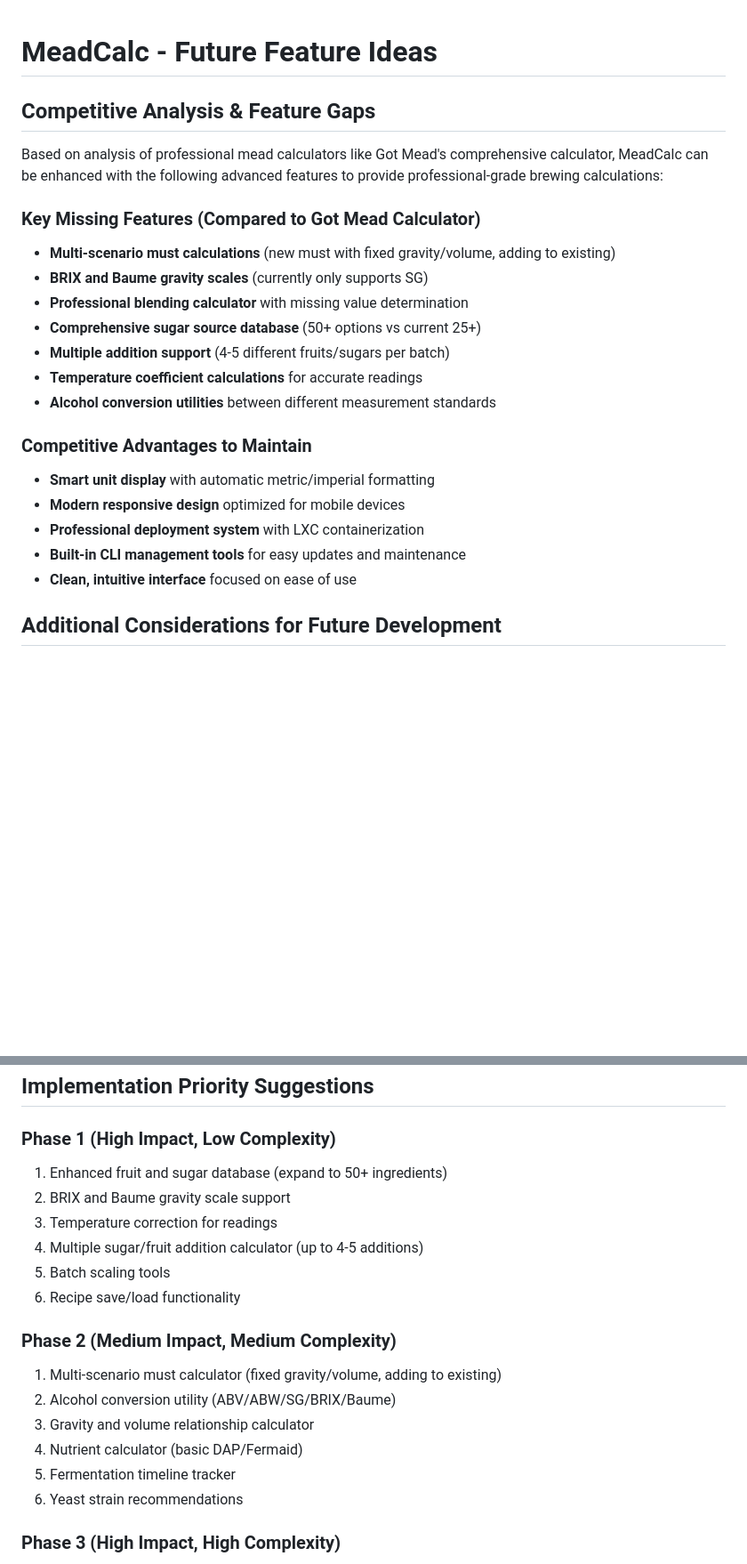
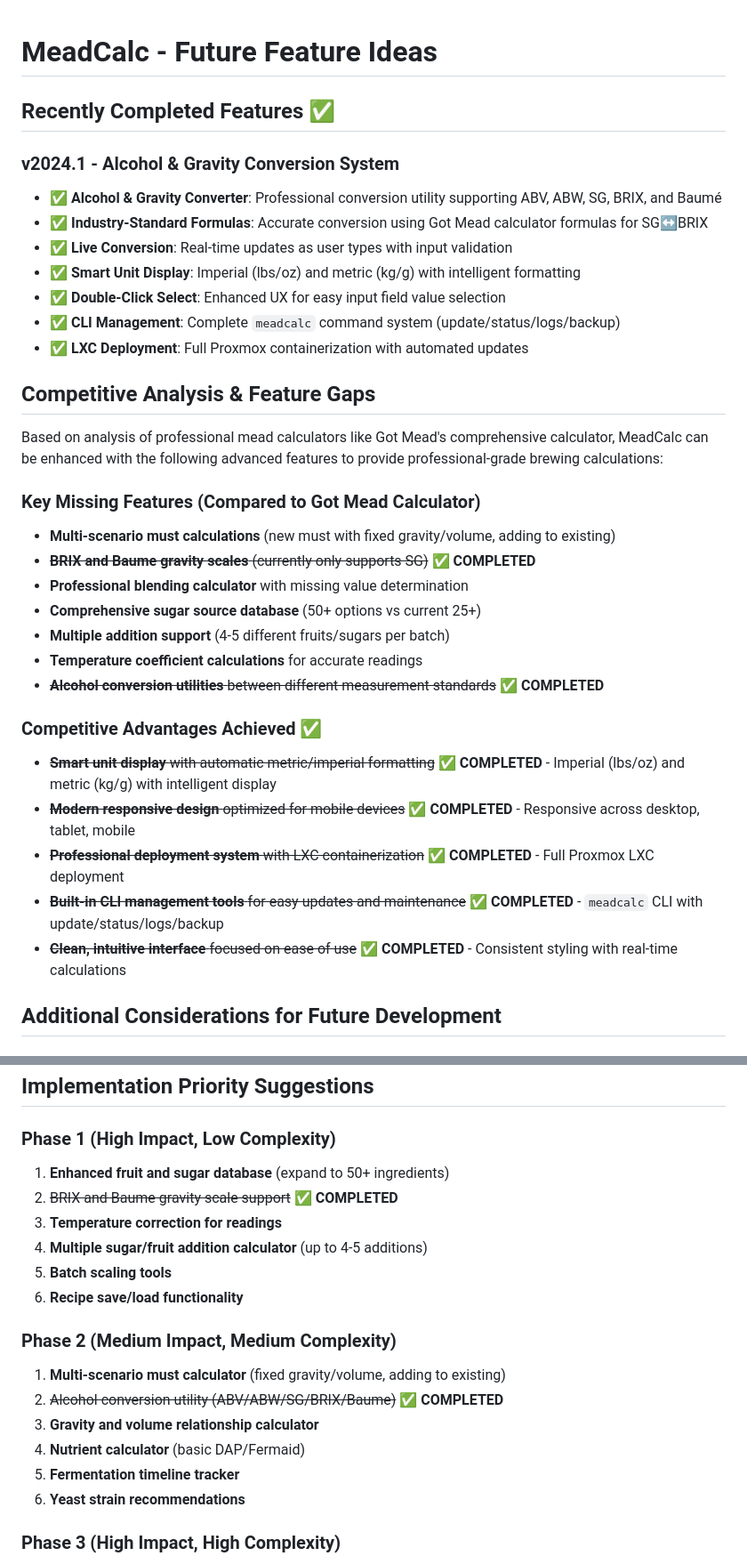
Before and after one commit to jacksoneyton/MeadCalc, a Markdown page: future-features.md, 2 parts joined by grey strips. Shown at 89% size. Drawn GitHub-style; blank space fills up the shorter version.

Commit message:
Update future-features.md with completed implementations
- Added "Recently Completed Features" section highlighting v2024.1 progress
- Struck through completed features with checkmarks and descriptions:
  * BRIX and Baumé gravity scales - Full support in conversion utility
  * Alcohol conversion utilities - Live conversion with industry formulas
  * Smart unit display - Imperial (lbs/oz) and metric (kg/g) formatting
  * CLI management tools - Complete meadcalc command system
  * LXC deployment system - Full Proxmox containerization
- Updated implementation priorities to reflect completed Phase 1 and Phase 2 items
- Maintains clear roadmap for remaining features while showcasing progress
- Renamed "Competitive Advantages to Maintain" to "Competitive Advantages Achieved"

🤖 Generated with [Claude Code](https://claude.ai/code)

Co-Authored-By: Claude <noreply@anthropic.com>

```diff
--- a/future-features.md
+++ b/future-features.md
@@ -1,4 +1,15 @@
 # MeadCalc - Future Feature Ideas
+
+## Recently Completed Features ✅
+
+### v2024.1 - Alcohol & Gravity Conversion System
+- ✅ **Alcohol & Gravity Converter**: Professional conversion utility supporting ABV, ABW, SG, BRIX, and Baumé
+- ✅ **Industry-Standard Formulas**: Accurate conversion using Got Mead calculator formulas for SG↔BRIX
+- ✅ **Live Conversion**: Real-time updates as user types with input validation
+- ✅ **Smart Unit Display**: Imperial (lbs/oz) and metric (kg/g) with intelligent formatting
+- ✅ **Double-Click Select**: Enhanced UX for easy input field value selection
+- ✅ **CLI Management**: Complete `meadcalc` command system (update/status/logs/backup)
+- ✅ **LXC Deployment**: Full Proxmox containerization with automated updates
 
 ## Competitive Analysis & Feature Gaps
 
@@ -6,19 +17,19 @@ Based on analysis of professional mead calculators like Got Mead's comprehensive
 
 ### Key Missing Features (Compared to Got Mead Calculator)
 - **Multi-scenario must calculations** (new must with fixed gravity/volume, adding to existing)
-- **BRIX and Baume gravity scales** (currently only supports SG)
+- ~~**BRIX and Baume gravity scales** (currently only supports SG)~~ ✅ **COMPLETED**
 - **Professional blending calculator** with missing value determination
 - **Comprehensive sugar source database** (50+ options vs current 25+)
 - **Multiple addition support** (4-5 different fruits/sugars per batch)
 - **Temperature coefficient calculations** for accurate readings
-- **Alcohol conversion utilities** between different measurement standards
+- ~~**Alcohol conversion utilities** between different measurement standards~~ ✅ **COMPLETED**
 
-### Competitive Advantages to Maintain
-- **Smart unit display** with automatic metric/imperial formatting
-- **Modern responsive design** optimized for mobile devices
-- **Professional deployment system** with LXC containerization
-- **Built-in CLI management tools** for easy updates and maintenance
-- **Clean, intuitive interface** focused on ease of use
+### Competitive Advantages Achieved ✅
+- ~~**Smart unit display** with automatic metric/imperial formatting~~ ✅ **COMPLETED** - Imperial (lbs/oz) and metric (kg/g) with intelligent display
+- ~~**Modern responsive design** optimized for mobile devices~~ ✅ **COMPLETED** - Responsive across desktop, tablet, mobile
+- ~~**Professional deployment system** with LXC containerization~~ ✅ **COMPLETED** - Full Proxmox LXC deployment
+- ~~**Built-in CLI management tools** for easy updates and maintenance~~ ✅ **COMPLETED** - `meadcalc` CLI with update/status/logs/backup
+- ~~**Clean, intuitive interface** focused on ease of use~~ ✅ **COMPLETED** - Consistent styling with real-time calculations
 
 ## Additional Considerations for Future Development
 
@@ -133,20 +144,20 @@ Based on analysis of professional mead calculators like Got Mead's comprehensive
 ## Implementation Priority Suggestions
 
 ### Phase 1 (High Impact, Low Complexity)
-1. Enhanced fruit and sugar database (expand to 50+ ingredients)
-2. BRIX and Baume gravity scale support
-3. Temperature correction for readings
-4. Multiple sugar/fruit addition calculator (up to 4-5 additions)
-5. Batch scaling tools
-6. Recipe save/load functionality
+1. **Enhanced fruit and sugar database** (expand to 50+ ingredients)
+2. ~~BRIX and Baume gravity scale support~~ ✅ **COMPLETED**
+3. **Temperature correction for readings**
+4. **Multiple sugar/fruit addition calculator** (up to 4-5 additions)
+5. **Batch scaling tools**
+6. **Recipe save/load functionality**
 
 ### Phase 2 (Medium Impact, Medium Complexity)
-1. Multi-scenario must calculator (fixed gravity/volume, adding to existing)
-2. Alcohol conversion utility (ABV/ABW/SG/BRIX/Baume)
-3. Gravity and volume relationship calculator
-4. Nutrient calculator (basic DAP/Fermaid)
-5. Fermentation timeline tracker
-6. Yeast strain recommendations
+1. **Multi-scenario must calculator** (fixed gravity/volume, adding to existing)
+2. ~~Alcohol conversion utility (ABV/ABW/SG/BRIX/Baume)~~ ✅ **COMPLETED**
+3. **Gravity and volume relationship calculator**
+4. **Nutrient calculator** (basic DAP/Fermaid)
+5. **Fermentation timeline tracker**
+6. **Yeast strain recommendations**
 
 ### Phase 3 (High Impact, High Complexity)
 1. Advanced blending calculator with missing value calculation
```
Also changed, not shown: other parts of future-features.md (+13 -13 lines).
